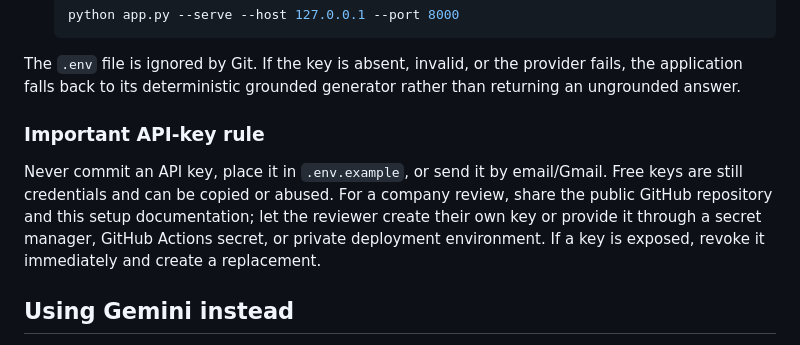
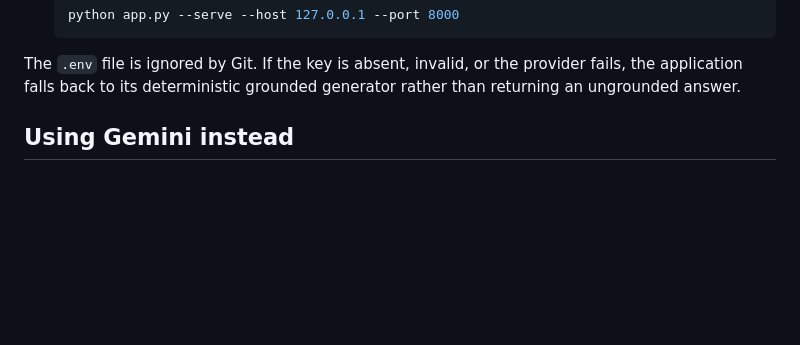
Before and after one commit to shahzaibkhan7788/learnforge-rag-assistant, a Markdown page: README.md, the part around the change. Drawn GitHub-style; blank space fills up the shorter version.

```diff
--- a/README.md
+++ b/README.md
@@ -209,15 +209,6 @@ the OpenAI-compatible chat-completions API.
 The `.env` file is ignored by Git. If the key is absent, invalid, or the
 provider fails, the application falls back to its deterministic grounded
 generator rather than returning an ungrounded answer.
-
-### Important API-key rule
-
-Never commit an API key, place it in `.env.example`, or send it by email/Gmail.
-Free keys are still credentials and can be copied or abused. For a company
-review, share the public GitHub repository and this setup documentation; let
-the reviewer create their own key or provide it through a secret manager,
-GitHub Actions secret, or private deployment environment. If a key is exposed,
-revoke it immediately and create a replacement.
 
 ## Using Gemini instead
 
```
